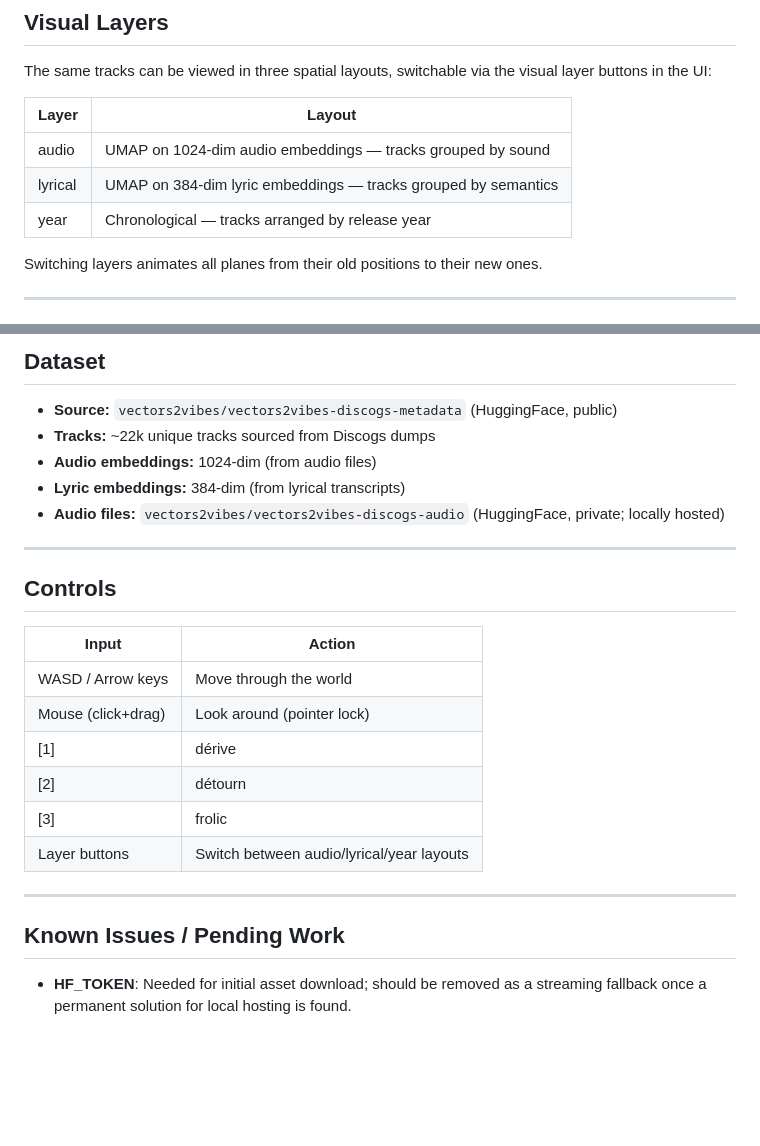
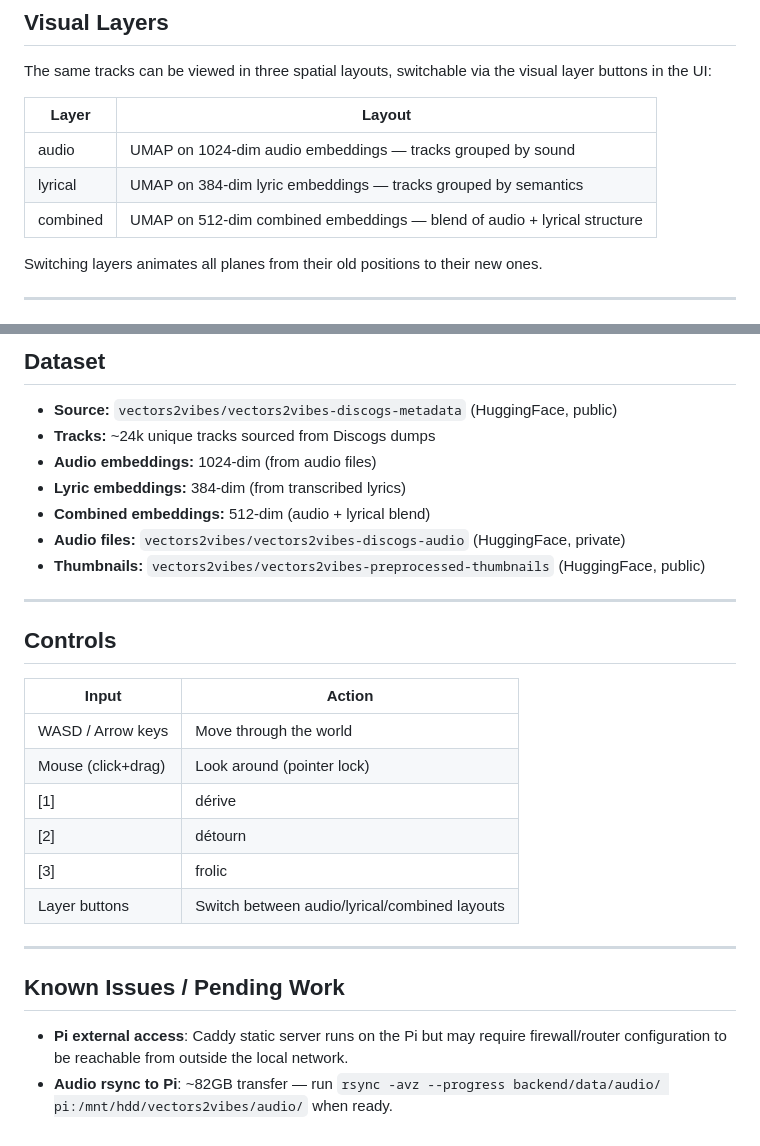
Before and after one commit to l0calmachine/vectors2vibes, a Markdown page: README.md, 2 parts joined by grey strips. Rendered like a GitHub page; blank space fills up the shorter version.

```diff
--- a/README.md
+++ b/README.md
@@ -90,9 +99,9 @@ The same tracks can be viewed in three spatial layouts, switchable via the visua
 
 | Layer   | Layout                                                          |
 |---------|-----------------------------------------------------------------|
-| audio   | UMAP on 1024-dim audio embeddings — tracks grouped by sound     |
-| lyrical | UMAP on 384-dim lyric embeddings — tracks grouped by semantics  |
-| year    | Chronological — tracks arranged by release year                 |
+| audio    | UMAP on 1024-dim audio embeddings — tracks grouped by sound              |
+| lyrical  | UMAP on 384-dim lyric embeddings — tracks grouped by semantics           |
+| combined | UMAP on 512-dim combined embeddings — blend of audio + lyrical structure |
 
 Switching layers animates all planes from their old positions to their new ones.
 
@@ -137,10 +146,12 @@ The centroid's coordinates shift between audio and lyrical embedding space depen
 ## Dataset
 
 - **Source:** `vectors2vibes/vectors2vibes-discogs-metadata` (HuggingFace, public)
-- **Tracks:** ~22k unique tracks sourced from Discogs dumps
+- **Tracks:** ~24k unique tracks sourced from Discogs dumps
 - **Audio embeddings:** 1024-dim (from audio files)
-- **Lyric embeddings:** 384-dim (from lyrical transcripts)
-- **Audio files:** `vectors2vibes/vectors2vibes-discogs-audio` (HuggingFace, private; locally hosted)
+- **Lyric embeddings:** 384-dim (from transcribed lyrics)
+- **Combined embeddings:** 512-dim (audio + lyrical blend)
+- **Audio files:** `vectors2vibes/vectors2vibes-discogs-audio` (HuggingFace, private)
+- **Thumbnails:** `vectors2vibes/vectors2vibes-preprocessed-thumbnails` (HuggingFace, public)
 
 ---
 
@@ -153,10 +164,11 @@ The centroid's coordinates shift between audio and lyrical embedding space depen
 | [1]                | dérive                        |
 | [2]                | détourn                       |
 | [3]                | frolic                        |
-| Layer buttons      | Switch between audio/lyrical/year layouts |
+| Layer buttons      | Switch between audio/lyrical/combined layouts |
 
 ---
 
 ## Known Issues / Pending Work
 
-- **HF_TOKEN**: Needed for initial asset download; should be removed as a streaming fallback once a permanent solution for local hosting is found.
+- **Pi external access**: Caddy static server runs on the Pi but may require firewall/router configuration to be reachable from outside the local network.
+- **Audio rsync to Pi**: ~82GB transfer — run `rsync -avz --progress backend/data/audio/ pi:/mnt/hdd/vectors2vibes/audio/` when ready.
```
Also changed, not shown: other parts of README.md (+17 -8 lines).
